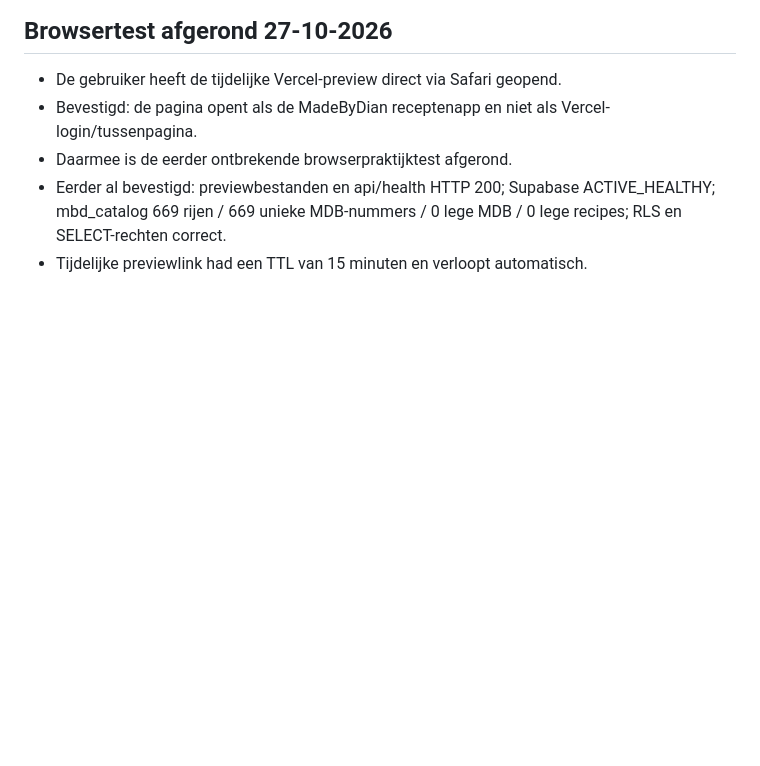
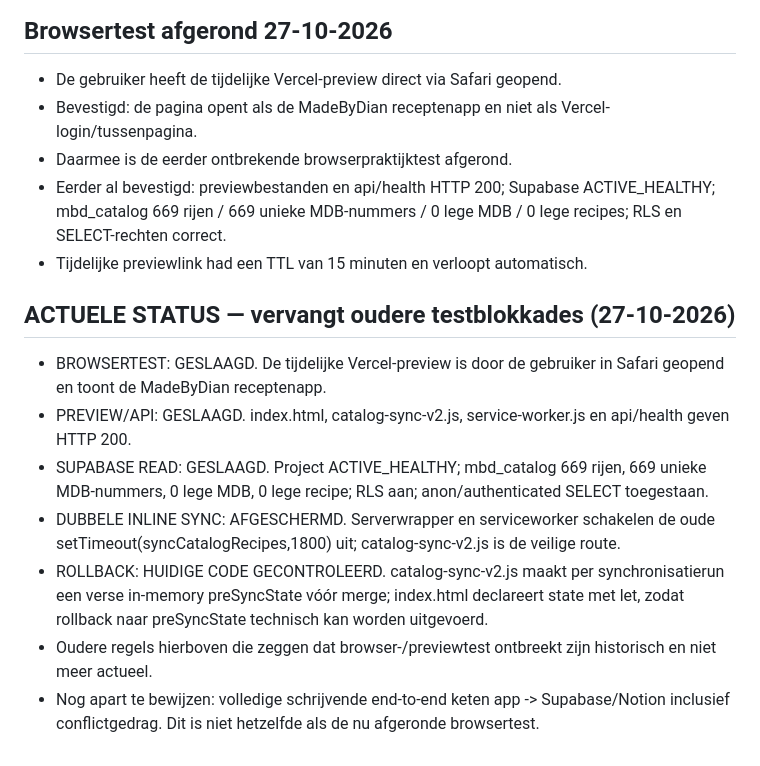
Before and after one commit to dianschalkwijk-crypto/MBD-recepices, a Markdown page: PROJECT_STATUS.md, the part around the change. Rendered like a GitHub page; blank space fills up the shorter version.

Commit message:
Set authoritative current sync and browser test status

```diff
--- a/PROJECT_STATUS.md
+++ b/PROJECT_STATUS.md
@@ -72,3 +72,12 @@ Inspecteer eerst eerdere exports of andere beschikbare bronkopieën en de bestaa
 - Daarmee is de eerder ontbrekende browserpraktijktest afgerond.
 - Eerder al bevestigd: previewbestanden en api/health HTTP 200; Supabase ACTIVE_HEALTHY; mbd_catalog 669 rijen / 669 unieke MDB-nummers / 0 lege MDB / 0 lege recipes; RLS en SELECT-rechten correct.
 - Tijdelijke previewlink had een TTL van 15 minuten en verloopt automatisch.
+
+## ACTUELE STATUS — vervangt oudere testblokkades (27-10-2026)
+- BROWSERTEST: GESLAAGD. De tijdelijke Vercel-preview is door de gebruiker in Safari geopend en toont de MadeByDian receptenapp.
+- PREVIEW/API: GESLAAGD. index.html, catalog-sync-v2.js, service-worker.js en api/health geven HTTP 200.
+- SUPABASE READ: GESLAAGD. Project ACTIVE_HEALTHY; mbd_catalog 669 rijen, 669 unieke MDB-nummers, 0 lege MDB, 0 lege recipe; RLS aan; anon/authenticated SELECT toegestaan.
+- DUBBELE INLINE SYNC: AFGESCHERMD. Serverwrapper en serviceworker schakelen de oude setTimeout(syncCatalogRecipes,1800) uit; catalog-sync-v2.js is de veilige route.
+- ROLLBACK: HUIDIGE CODE GECONTROLEERD. catalog-sync-v2.js maakt per synchronisatierun een verse in-memory preSyncState vóór merge; index.html declareert state met let, zodat rollback naar preSyncState technisch kan worden uitgevoerd.
+- Oudere regels hierboven die zeggen dat browser-/previewtest ontbreekt zijn historisch en niet meer actueel.
+- Nog apart te bewijzen: volledige schrijvende end-to-end keten app -> Supabase/Notion inclusief conflictgedrag. Dit is niet hetzelfde als de nu afgeronde browsertest.
```
